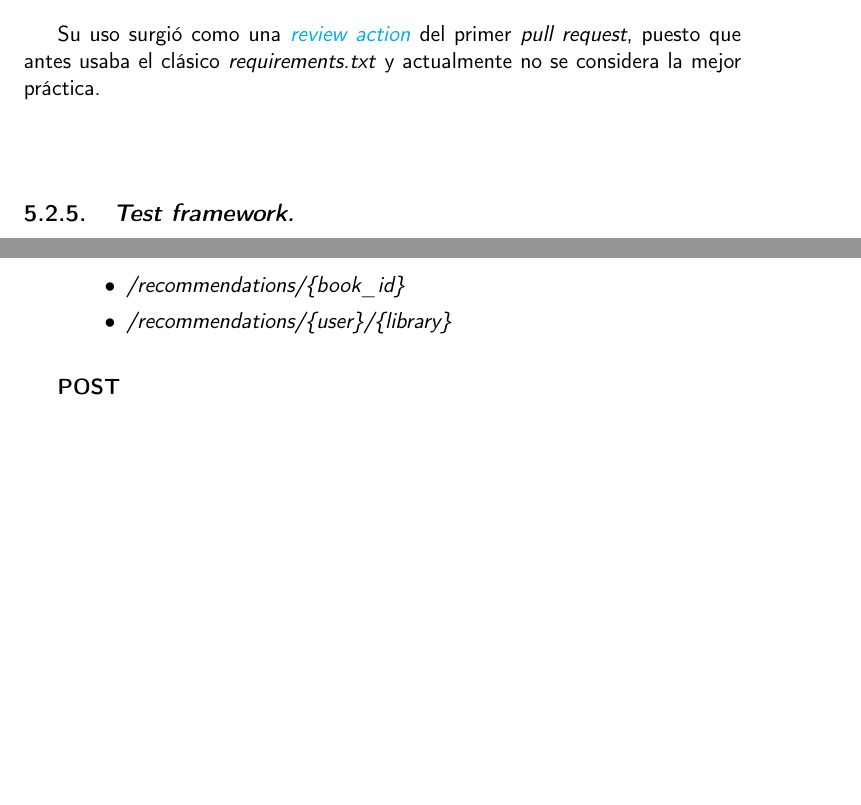
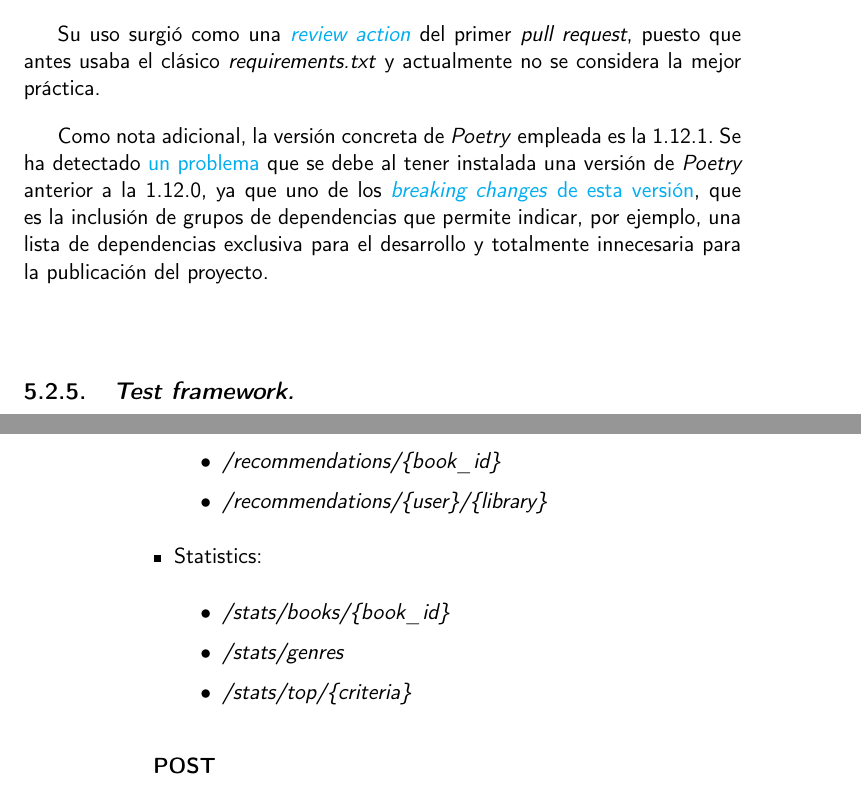
Before and after one commit to Anglepi/My-Many-Reads, a LaTeX book (docs/tex/proyecto.tex, which reads docs/tex/secciones/05_implementacion.tex): two parts of pages 57 and 61 of 77 before the commit and two parts of pages 57 and 62 of 77 after it, joined at a grey line, cut so that both start at the same text, the shorter picture padded with empty space. Compiled offline with pdfLaTeX.

Commit message:
#125 Specify poetry version to avoid issues

```diff
--- a/docs/tex/secciones/05_implementacion.tex
+++ b/docs/tex/secciones/05_implementacion.tex
@@ -197,6 +197,8 @@ En cuanto a uso, comandos y acciones gestionadas, es muy similar a otros como \t
 
 Su uso surgió como una \href{https://github.com/Anglepi/My-Many-Reads/pull/39#discussion_r974230463}{\textit{review action}} del primer \textit{pull request}, puesto que antes usaba el clásico \textit{requirements.txt} y actualmente no se considera la mejor práctica.
 
+Como nota adicional, la versión concreta de \textit{Poetry} empleada es la 1.12.1. Se ha detectado \href{https://github.com/Anglepi/My-Many-Reads/issues/125}{un problema} que se debe al tener instalada una versión de \textit{Poetry} anterior a la 1.12.0, ya que uno de los \href{https://python-poetry.org/blog/announcing-poetry-1.2.0/}{\textit{breaking changes} de esta versión}, que es la inclusión de grupos de dependencias que permite indicar, por ejemplo, una lista de dependencias exclusiva para el desarrollo y totalmente innecesaria para la publicación del proyecto.
+
 \subsection{\textit{Test framework.}}
 
 Existen muchos marcos de test diferentes, cada uno de ellos con fortalezas y debilidades además de otras características que aportan atractivo según la metodología y mentalidad con la que se enfoque el desarrollo.
@@ -300,6 +302,12 @@ Principalmente \href{https://restfulapi.net/resource-naming/}{estas buenas prác
     \begin{itemize}
         \item \textit{/recommendations/\{book\_id\}}
         \item \textit{/recommendations/\{user\}/\{library\}}
+    \end{itemize}
+    \item Statistics:
+    \begin{itemize}
+        \item \textit{/stats/books/\{book\_id\}}
+        \item \textit{/stats/genres}
+        \item \textit{/stats/top/\{criteria\}}
     \end{itemize}
 \end{itemize}
 
```
Also changed, not shown: docs/tex/secciones/05_implementacion.tex (2 more changed lines).
